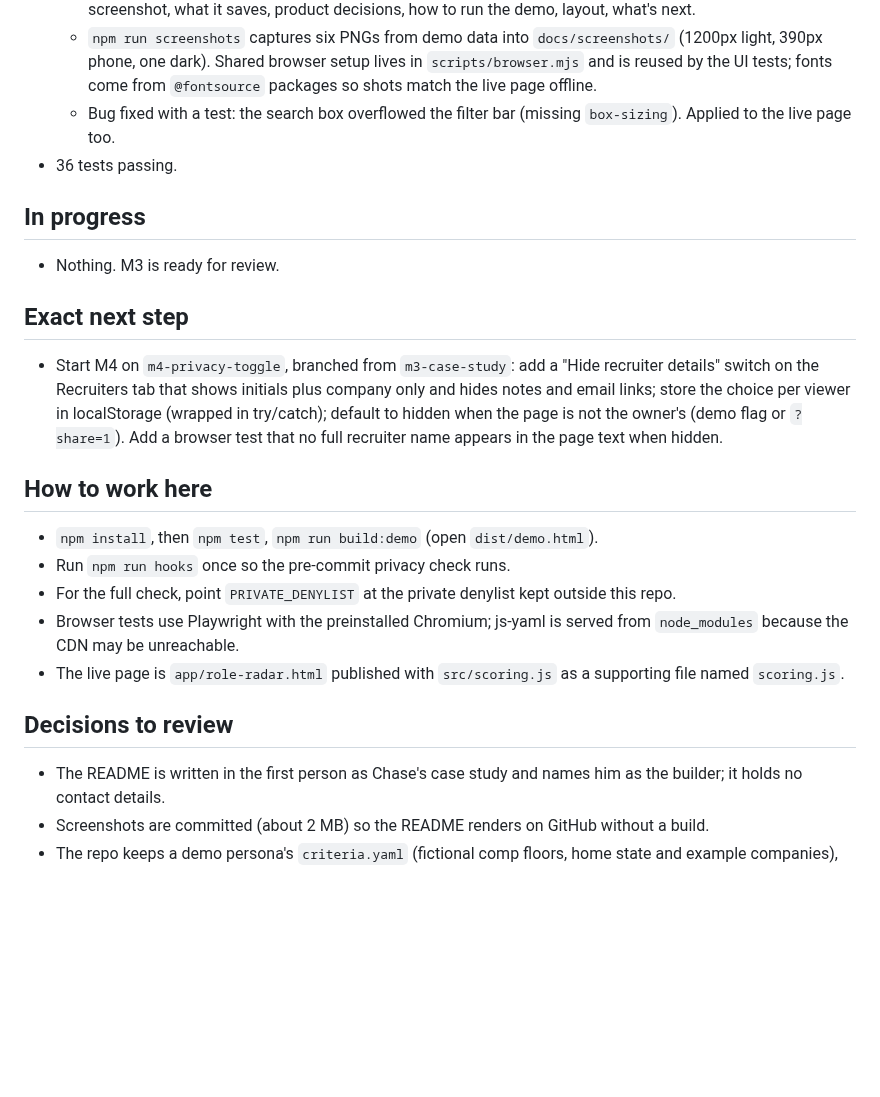
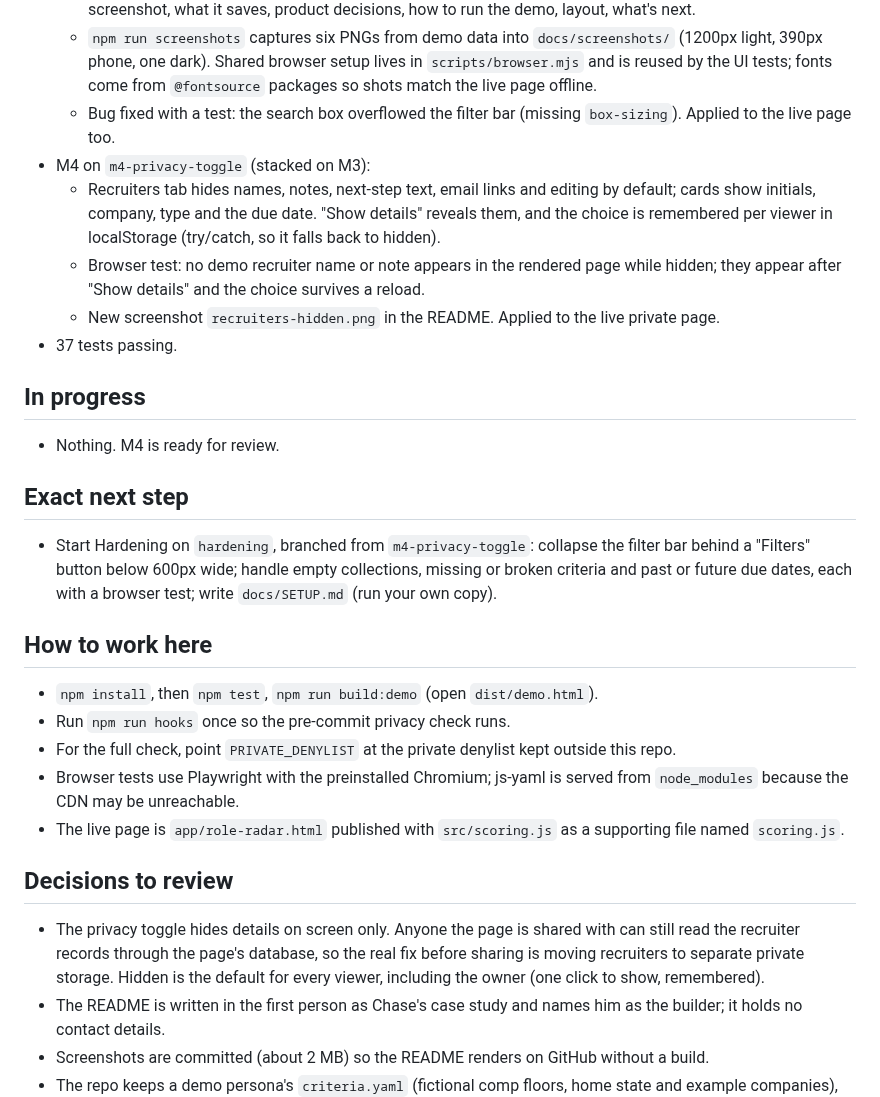
Before and after one commit to holroydchase-afk/Role-Radar, a Markdown page: HANDOFF.md, the part around the change. Rendered like a GitHub page; blank space fills up the shorter version.

```diff
--- a/HANDOFF.md
+++ b/HANDOFF.md
@@ -15,13 +15,17 @@ Updated: 2026-10-21 (overnight run)
   - README.md rewritten as a case study: problem, flow diagram (mermaid), how it works, criteria-preview screenshot, what it saves, product decisions, how to run the demo, layout, what's next.
   - `npm run screenshots` captures six PNGs from demo data into `docs/screenshots/` (1200px light, 390px phone, one dark). Shared browser setup lives in `scripts/browser.mjs` and is reused by the UI tests; fonts come from `@fontsource` packages so shots match the live page offline.
   - Bug fixed with a test: the search box overflowed the filter bar (missing `box-sizing`). Applied to the live page too.
-- 36 tests passing.
+- M4 on `m4-privacy-toggle` (stacked on M3):
+  - Recruiters tab hides names, notes, next-step text, email links and editing by default; cards show initials, company, type and the due date. "Show details" reveals them, and the choice is remembered per viewer in localStorage (try/catch, so it falls back to hidden).
+  - Browser test: no demo recruiter name or note appears in the rendered page while hidden; they appear after "Show details" and the choice survives a reload.
+  - New screenshot `recruiters-hidden.png` in the README. Applied to the live private page.
+- 37 tests passing.
 
 ## In progress
-- Nothing. M3 is ready for review.
+- Nothing. M4 is ready for review.
 
 ## Exact next step
-- Start M4 on `m4-privacy-toggle`, branched from `m3-case-study`: add a "Hide recruiter details" switch on the Recruiters tab that shows initials plus company only and hides notes and email links; store the choice per viewer in localStorage (wrapped in try/catch); default to hidden when the page is not the owner's (demo flag or `?share=1`). Add a browser test that no full recruiter name appears in the page text when hidden.
+- Start Hardening on `hardening`, branched from `m4-privacy-toggle`: collapse the filter bar behind a "Filters" button below 600px wide; handle empty collections, missing or broken criteria and past or future due dates, each with a browser test; write `docs/SETUP.md` (run your own copy).
 
 ## How to work here
 - `npm install`, then `npm test`, `npm run build:demo` (open `dist/demo.html`).
@@ -31,6 +35,7 @@ Updated: 2026-10-21 (overnight run)
 - The live page is `app/role-radar.html` published with `src/scoring.js` as a supporting file named `scoring.js`.
 
 ## Decisions to review
+- The privacy toggle hides details on screen only. Anyone the page is shared with can still read the recruiter records through the page's database, so the real fix before sharing is moving recruiters to separate private storage. Hidden is the default for every viewer, including the owner (one click to show, remembered).
 - The README is written in the first person as Chase's case study and names him as the builder; it holds no contact details.
 - Screenshots are committed (about 2 MB) so the README renders on GitHub without a build.
 - The repo keeps a demo persona's `criteria.yaml` (fictional comp floors, home state and example companies), not the real one.
```
Also changed, not shown: PLAN.md (+1 -1 lines), README.md (+3 -1 lines), docs/screenshots/recruiters-hidden.png (added), docs/screenshots/recruiters.png, 3 other files.
